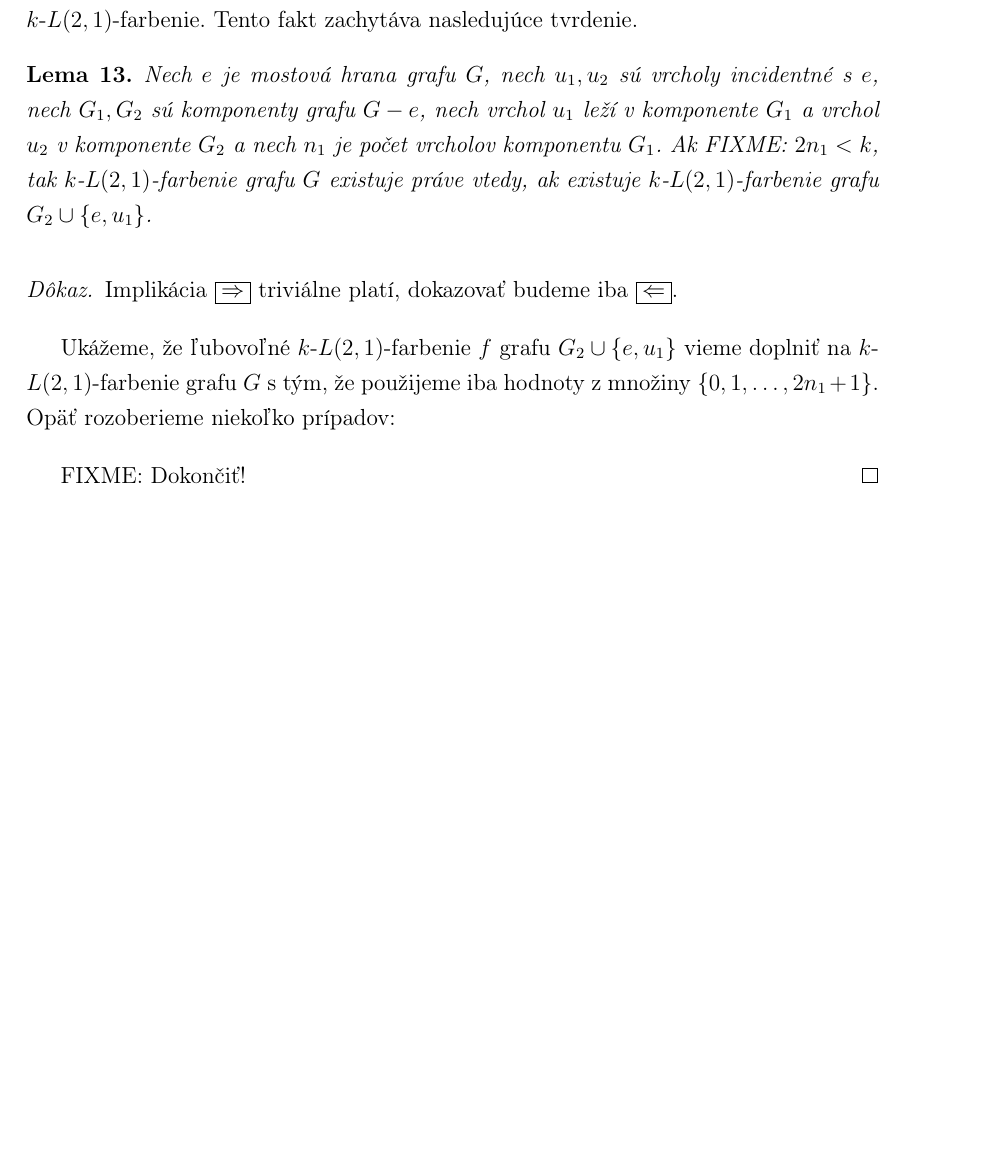
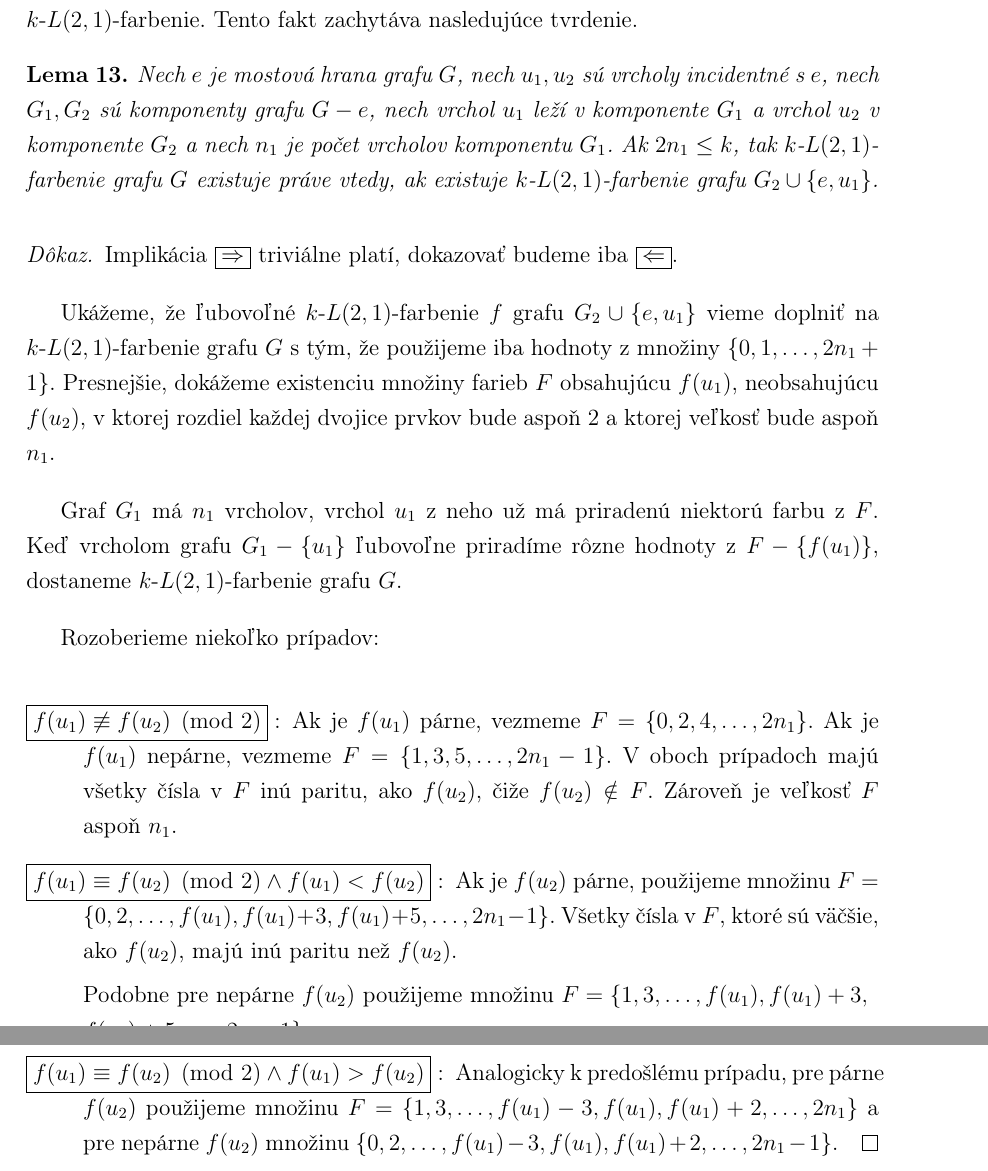
Before and after one commit to Sameth/master-thesis, a LaTeX book (main.tex, which reads osekavanie.tex): part of page 26 of 29 before the commit and two parts of pages 26 and 27 of 30 after it, the two joined at a grey line, cut so that both start at the same text, the shorter picture padded with empty space. Compiled offline with pdfLaTeX.

Commit message:
Dokonceny dokaz odseknutia maleho komponentu

```diff
--- a/osekavanie.tex
+++ b/osekavanie.tex
@@ -137,7 +137,7 @@ Tento fakt zachytáva nasledujúce tvrdenie.
     Nech $e$ je mostová hrana grafu $G$, nech $u_1, u_2$ sú vrcholy incidentné s $e$,
     nech $G_1, G_2$ sú komponenty grafu $G - e$, nech vrchol $u_1$ leží v komponente $G_1$ a vrchol $u_2$
     v komponente $G_2$ a
-    nech $n_1$ je počet vrcholov komponentu $G_1$. Ak FIXME: $2n_1 < k$, tak $k$-$L(2,1)$-farbenie
+    nech $n_1$ je počet vrcholov komponentu $G_1$. Ak $2n_1 \leq k$, tak $k$-$L(2,1)$-farbenie
     grafu $G$ existuje práve vtedy, ak existuje $k$-$L(2,1)$-farbenie grafu $G_2 \cup \{e, u_1\}$.
 \end{lema}
 
@@ -146,7 +146,30 @@ Tento fakt zachytáva nasledujúce tvrdenie.
 
     Ukážeme, že ľubovoľné $k$-$L(2,1)$-farbenie $f$ grafu $G_2 \cup \{e, u_1\}$ vieme doplniť na
     $k$-$L(2,1)$-farbenie grafu $G$ s tým, že použijeme iba hodnoty z množiny $\{0, 1, \ldots, 2n_1 + 1\}$.
-    Opäť rozoberieme niekoľko prípadov:
+    Presnejšie, dokážeme existenciu množiny farieb $F$ obsahujúcu $f(u_1)$, neobsahujúcu $f(u_2)$,
+    v ktorej rozdiel každej dvojice prvkov bude aspoň $2$ a ktorej veľkosť bude aspoň $n_1$.
 
-    FIXME: Dokončiť! %TODO!
+    Graf $G_1$ má $n_1$ vrcholov, vrchol $u_1$ z neho už má priradenú niektorú farbu z $F$. Keď vrcholom
+    grafu $G_1 - \{u_1\}$ ľubovoľne priradíme rôzne hodnoty z $F - \{f(u_1)\}$, dostaneme $k$-$L(2,1)$-farbenie
+    grafu $G$.
+
+    Rozoberieme niekoľko prípadov:
+
+    \begin{description}
+        \item[$\boxed{f(u_1) \not\equiv f(u_2) \pmod{2}}:$]
+            Ak je $f(u_1)$ párne, vezmeme $F = \{0, 2, 4, \ldots, 2n_1\}$.
+            Ak je $f(u_1)$ nepárne, vezmeme $F = \{1, 3, 5, \ldots, 2n_1 - 1\}$. V oboch prípadoch majú všetky
+            čísla v $F$ inú paritu, ako $f(u_2)$, čiže $f(u_2) \notin F$. Zároveň je veľkosť $F$ aspoň $n_1$.
+
+        \item[$\boxed{f(u_1) \equiv f(u_2) \pmod{2} \wedge f(u_1) < f(u_2)}:$]
+            Ak je $f(u_2)$ párne, použijeme množinu
+            $F = \{0, 2, \ldots, f(u_1), f(u_1) + 3, f(u_1) + 5, \ldots, 2n_1 - 1\}$. Všetky čísla v $F$, ktoré sú
+            väčšie, ako $f(u_2)$, majú inú paritu než $f(u_2)$.
+
+            Podobne pre nepárne $f(u_2)$ použijeme množinu $F = \{1, 3, \ldots, f(u_1), f(u_1) + 3, \\ f(u_1) + 5, \ldots, 2n-1\}$.
+
+        \item[$\boxed{f(u_1) \equiv f(u_2) \pmod{2} \wedge f(u_1) > f(u_2)}:$]
+            Analogicky k predošlému prípadu, pre párne $f(u_2)$ použijeme množinu $F = \{1, 3, \ldots, f(u_1) - 3, f(u_1), f(u_1) + 2, \ldots, 2n_1\}$
+            a pre nepárne $f(u_2)$ množinu $\{0, 2, \ldots, f(u_1) - 3, f(u_1), f(u_1) + 2, \ldots, 2n_1 - 1\}$. \qedhere
+    \end{description}
 \end{proof}
```
